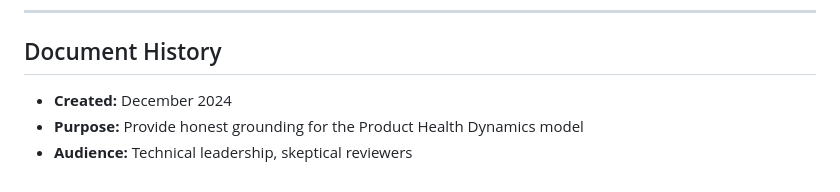
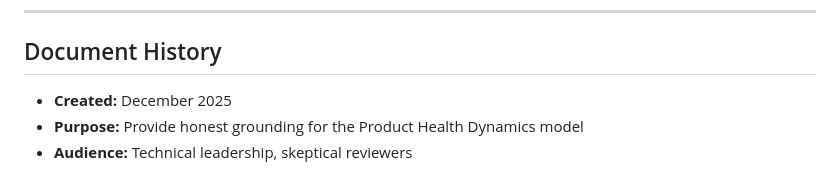
Before and after one commit to dawid-dahl-umain/product-health-dynamics, a Markdown page: docs/theoretical-grounding.md, the part around the change. Drawn GitHub-style.

Commit message:
docs: update creation date in 'Theoretical Grounding' document

```diff
--- a/docs/theoretical-grounding.md
+++ b/docs/theoretical-grounding.md
@@ -245,6 +245,6 @@ When presenting, be clear that this is a useful analogy for intuition, not a cla
 
 ## Document History
 
-- **Created:** December 2024
+- **Created:** December 2025
 - **Purpose:** Provide honest grounding for the Product Health Dynamics model
 - **Audience:** Technical leadership, skeptical reviewers
```
